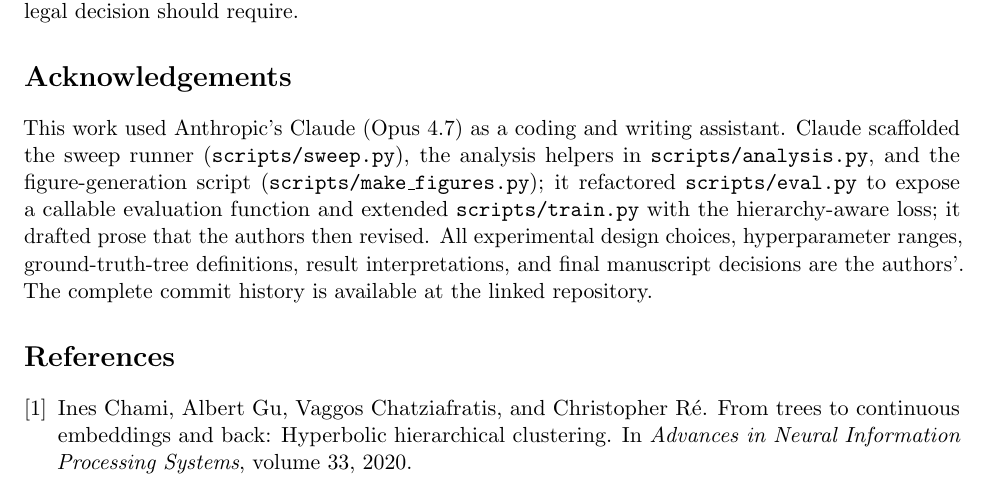
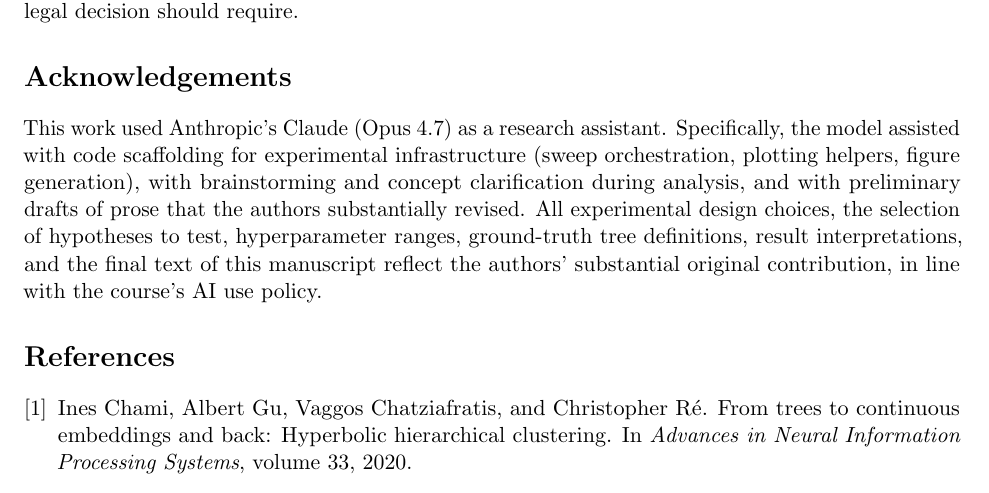
Before and after one commit to pgrindehollevik-harvard/hyperbolic, a LaTeX paper (docs/main.tex, which reads docs/sections/acknowledgements.tex): part of page 13 of 15, cut so that both start at the same text. Compiled offline with pdfLaTeX.

Commit message:
Acknowledgement: align with course AI use policy
Rephrased to match the policy's allowed-use bands:
- "code scaffolding for experimental infrastructure"
- "brainstorming and concept clarification"
- "preliminary drafts of prose that the authors substantially revised"

Replaces the previous "drafted prose" framing, which read as the AI
completing assignment text. The team's substantial original
contribution on experimental design, hypotheses, hyperparameters,
tree definitions, interpretations, and final manuscript text is
named explicitly.

Class submission status: this commit + Phase 4 + class-imbalance
robustness + acknowledgement is the final class deliverable.

Co-Authored-By: Claude Opus 4.7 (1M context) <noreply@anthropic.com>

```diff
--- a/docs/sections/acknowledgements.tex
+++ b/docs/sections/acknowledgements.tex
@@ -1,13 +1,12 @@
 \section*{Acknowledgements}
 
-This work used Anthropic's Claude (Opus 4.7) as a coding and writing
-assistant. Claude scaffolded the sweep runner
-(\texttt{scripts/sweep.py}), the analysis helpers in
-\texttt{scripts/analysis.py}, and the figure-generation script
-(\texttt{scripts/make\_figures.py}); it refactored
-\texttt{scripts/eval.py} to expose a callable evaluation function and
-extended \texttt{scripts/train.py} with the hierarchy-aware loss; it
-drafted prose that the authors then revised. All experimental design
-choices, hyperparameter ranges, ground-truth-tree definitions, result
-interpretations, and final manuscript decisions are the authors'.
-The complete commit history is available at the linked repository.
+This work used Anthropic's Claude (Opus 4.7) as a research assistant.
+Specifically, the model assisted with code scaffolding for
+experimental infrastructure (sweep orchestration, plotting helpers,
+figure generation), with brainstorming and concept clarification
+during analysis, and with preliminary drafts of prose that the
+authors substantially revised. All experimental design choices, the
+selection of hypotheses to test, hyperparameter ranges, ground-truth
+tree definitions, result interpretations, and the final text of this
+manuscript reflect the authors' substantial original contribution, in
+line with the course's AI use policy.
```
Also changed, not shown: docs/arxiv/main.pdf, docs/main.pdf.
